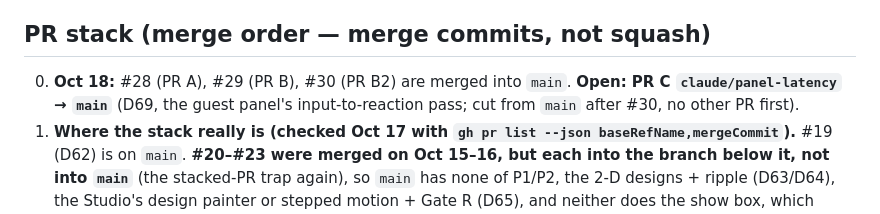
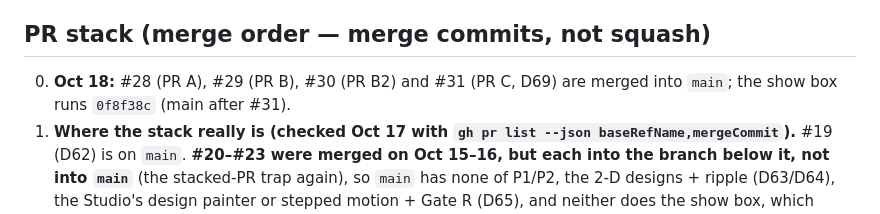
Before and after one commit to basenet120/color-canopy-control, a Markdown page: docs/STATUS.md, the part around one of its changes. GitHub-like rendering.

```diff
--- a/docs/STATUS.md
+++ b/docs/STATUS.md
@@ -401,8 +424,8 @@ Lab); both target `main`; merge commits, not squash.
   first registry edit clears them from the overlay (the line goes at the next restart).
 
 ## PR stack (merge order — merge commits, not squash)
-00. **Oct 18:** #28 (PR A), #29 (PR B), #30 (PR B2) are merged into `main`. **Open: PR C `claude/panel-latency` →
-    `main`** (D69, the guest panel's input-to-reaction pass; cut from `main` after #30, no other PR first).
+00. **Oct 18:** #28 (PR A), #29 (PR B), #30 (PR B2) and #31 (PR C, D69) are merged into `main`; the show box runs
+    `0f8f38c` (main after #31).
 0. **Where the stack really is (checked Oct 17 with `gh pr list --json baseRefName,mergeCommit`).** #19 (D62) is on
    `main`. **#20–#23 were merged on Oct 15–16, but each into the branch below it, not into `main`** (the stacked-PR
    trap again), so `main` has none of P1/P2, the 2-D designs + ripple (D63/D64), the Studio's design painter or stepped
```
Also changed, not shown: other parts of docs/STATUS.md (+28 -5 lines).
